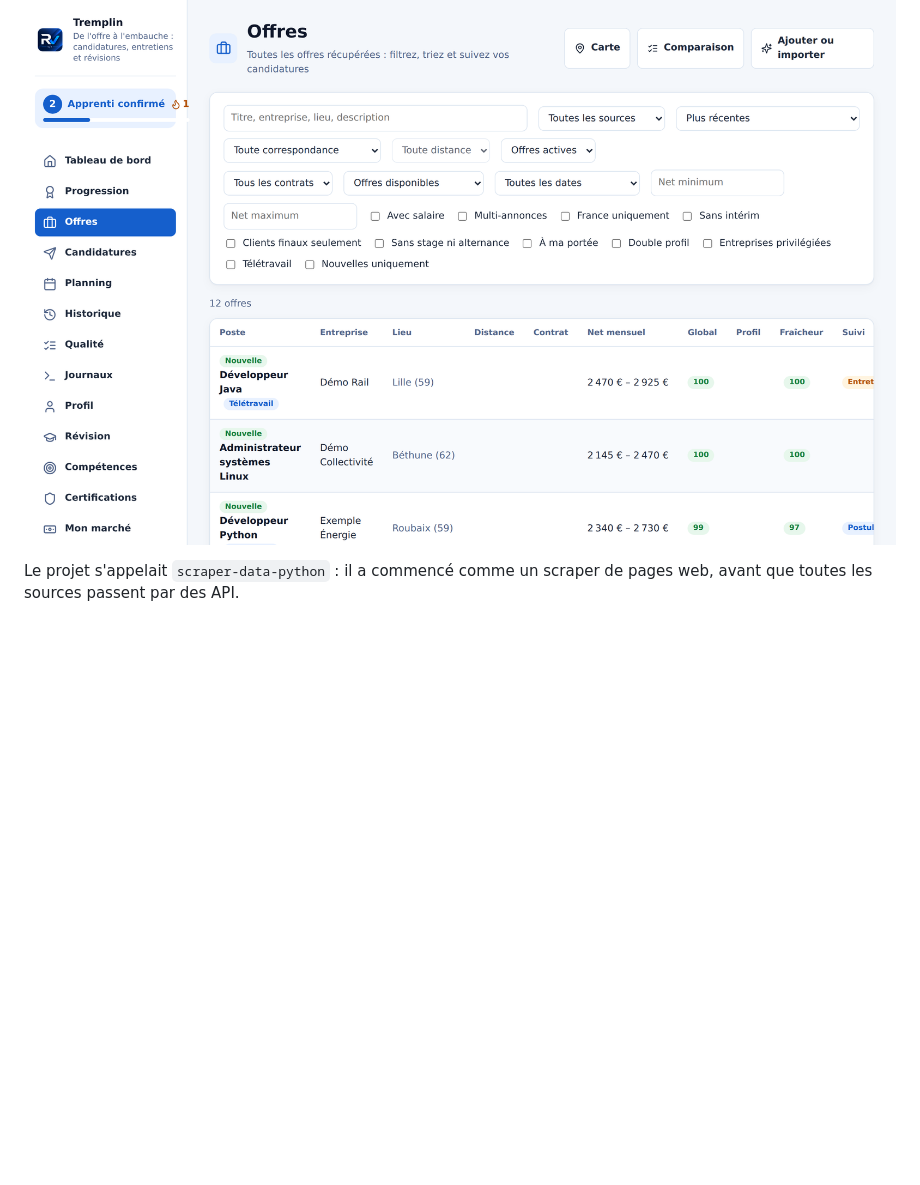
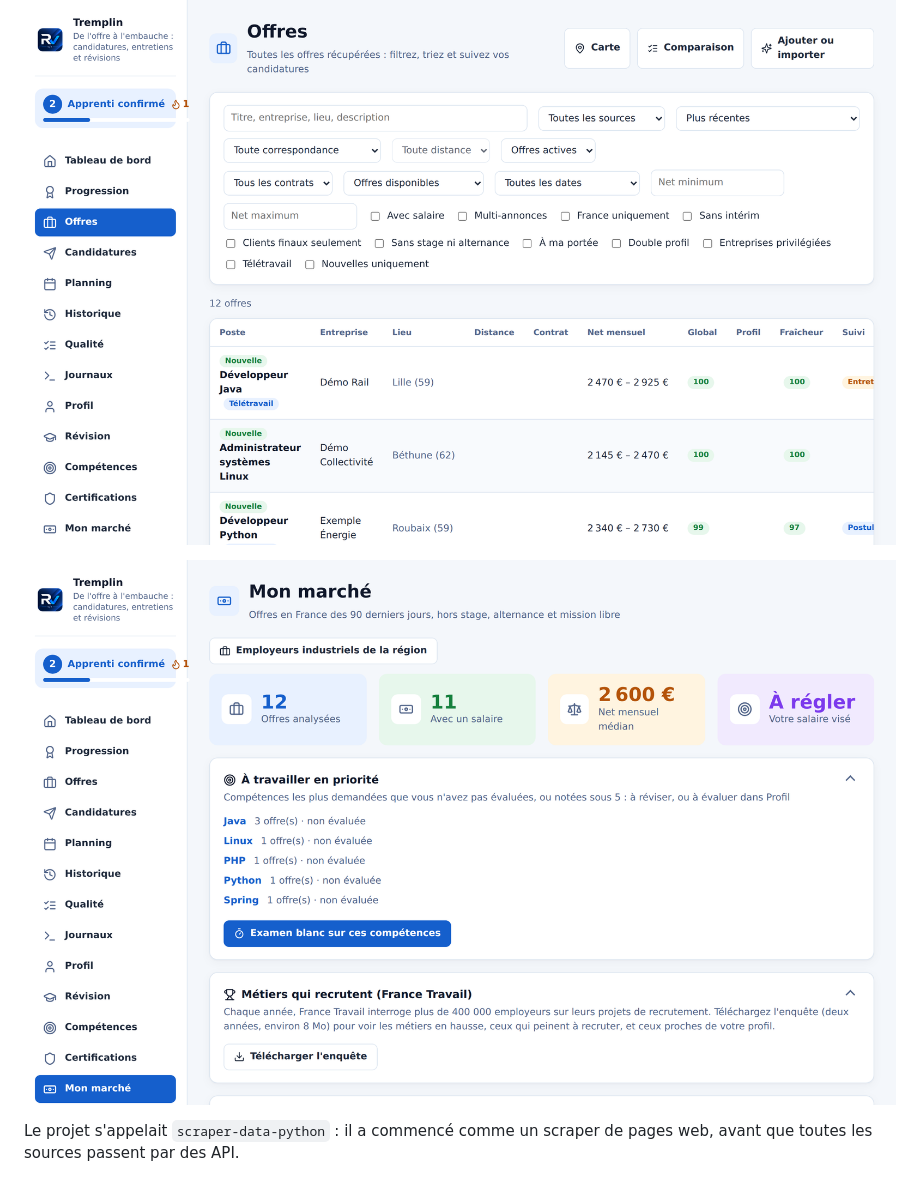
Before and after one commit to Remiverhaeghe/scraper-data-python, a Markdown page: README.md, the part around the change. GitHub-like rendering; pictures changed too: docs/captures/marche.png (added); blank space fills up the shorter version.

Commit message:
docs : capture de la page Mon marché

```diff
--- a/README.md
+++ b/README.md
@@ -10,6 +10,8 @@ PC, sur mon NAS et sur mon téléphone, sans service payant.
 ![Tableau de bord web, sur des données fictives](docs/captures/tableau-de-bord.png)
 
 ![Liste des offres, sur des données fictives](docs/captures/offres.png)
+
+![Page Mon marché : salaire médian et compétences à travailler, sur des données fictives](docs/captures/marche.png)
 
 Le projet s'appelait `scraper-data-python` : il a commencé comme un scraper de pages
 web, avant que toutes les sources passent par des API.
```
Also changed, not shown: CHANGELOG.md (+3 -0 lines).
